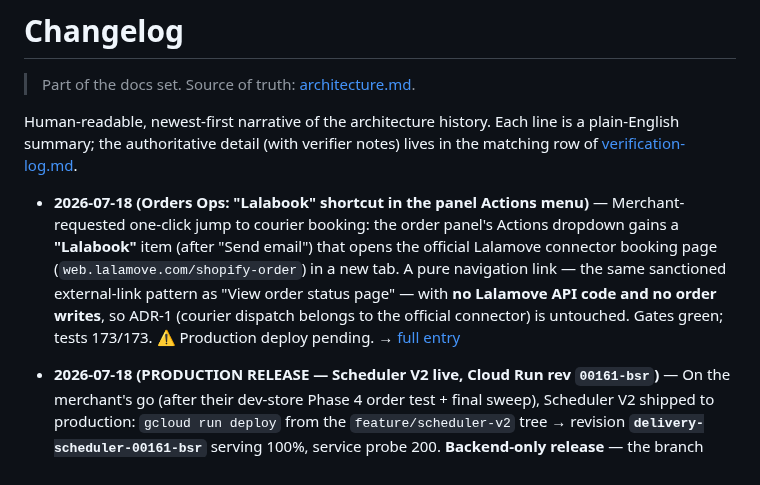
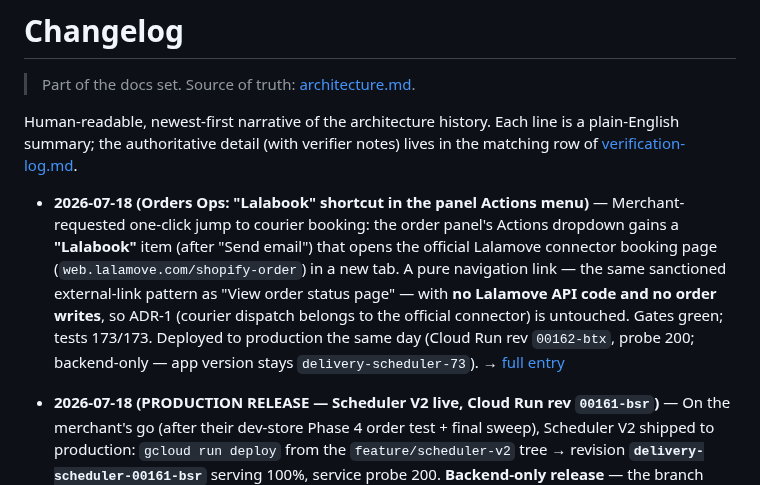
Before and after one commit to flwrdev/delivery-scheduler, a Markdown page: docs/changelog.md, the part around the change. Rendered like a GitHub page.

Commit message:
docs: Lalabook released to production (Cloud Run rev 00162-btx)
Co-Authored-By: Claude Fable 5 <noreply@anthropic.com>
Claude-Session: https://claude.ai/code/session_01My5GtnSdoMvMLJaDh9kecZ

```diff
--- a/docs/changelog.md
+++ b/docs/changelog.md
@@ -4,7 +4,7 @@
 
 Human-readable, newest-first narrative of the architecture history. Each line is a plain-English summary; the authoritative detail (with verifier notes) lives in the matching row of [verification-log.md](./verification-log.md).
 
-- **2026-07-18 (Orders Ops: "Lalabook" shortcut in the panel Actions menu)** — Merchant-requested one-click jump to courier booking: the order panel's Actions dropdown gains a **"Lalabook"** item (after "Send email") that opens the official Lalamove connector booking page (`web.lalamove.com/shopify-order`) in a new tab. A pure navigation link — the same sanctioned external-link pattern as "View order status page" — with **no Lalamove API code and no order writes**, so ADR-1 (courier dispatch belongs to the official connector) is untouched. Gates green; tests 173/173. ⚠️ Production deploy pending. → [full entry](./verification-log.md)
+- **2026-07-18 (Orders Ops: "Lalabook" shortcut in the panel Actions menu)** — Merchant-requested one-click jump to courier booking: the order panel's Actions dropdown gains a **"Lalabook"** item (after "Send email") that opens the official Lalamove connector booking page (`web.lalamove.com/shopify-order`) in a new tab. A pure navigation link — the same sanctioned external-link pattern as "View order status page" — with **no Lalamove API code and no order writes**, so ADR-1 (courier dispatch belongs to the official connector) is untouched. Gates green; tests 173/173. Deployed to production the same day (Cloud Run rev `00162-btx`, probe 200; backend-only — app version stays `delivery-scheduler-73`). → [full entry](./verification-log.md)
 - **2026-07-18 (PRODUCTION RELEASE — Scheduler V2 live, Cloud Run rev `00161-bsr`)** — On the merchant's go (after their dev-store Phase 4 order test + final sweep), Scheduler V2 shipped to production: `gcloud run deploy` from the `feature/scheduler-v2` tree → revision **`delivery-scheduler-00161-bsr`** serving 100%, service probe 200. **Backend-only release** — the branch touches no `extensions/` or `shopify.app.toml` files, so no Shopify app version was cut (prod stays `delivery-scheduler-73`) and no env/secret changes were needed. Now live: the merged Polaris scheduler page with version-guarded saves, the metafield-scoped booked-counts engine (ADR-12), and the D4 webhook that never discards a paid order's delivery data (`delivery.sync_status`). Storefront payload unchanged (D5) — the theme needs nothing. Branch pushed to GitHub. → [full entry](./verification-log.md)
 - **2026-07-18 (Scheduler V2 Phase 5 shipped — legacy cleanup + docs closeout; V2 build COMPLETE)** — The last dead weight from the pre-V2 scheduler is gone: `app/modules/scheduler.jsx`, `app/modules/scheduler.server.js`, and the 1,890-line orphaned `app/styles/home.module.css` are deleted (zero-importer verification ran before each removal; the other §8 deletion targets already fell in Phases 2–3). Docs closed out: [scheduler-v2-ux.md](./scheduler-v2-ux.md) now reads **BUILT — Phases 1–5 shipped**, and [known-issues.md](./known-issues.md) records the scheduler audit families as closed by V2 (per-finding disposition in scheduler-v2-ux.md §9) with RACE-02 and LEAK-1 as the two consciously-open remainders. All gates green after the deletions (tests 173/173). ⚠️ Remaining before production, all merchant-gated: the Phase 4 live order-placement check, the final full smoke, and the prod deploy itself. → [full entry](./verification-log.md)
 - **2026-07-17 (Scheduler V2 Phase 4 shipped — the webhook keeps paid orders' delivery data, D4)** — A paid order's delivery date/slot is **never discarded again**: the `orders/create` webhook now always syncs metafields + tags whenever the attributes are parseable, and records the validation outcome on the new additive `delivery.sync_status` metafield (`"ok"` or `"attention:<code>"`). Validation runs with **checkout-time semantics** — evaluated as of the order's `created_at`, so a webhook retried past the cutoff can't invalidate a checkout that was legal when the customer paid. Over-capacity is advisory: it lands as `attention:capacity` for merchant visibility, never blocks the sync (blocked slots are kept distinct). Also hardened: a Shopify auth failure during the booked-counts scan now surfaces its real error message instead of a masked TypeError. No existing metafield/tag/attribute value or shape changed — purely additive (api.md §2 updated). Gates green; tests 173/173 (15 new). ⚠️ Live dev-store order placement pending. → [full entry](./verification-log.md)
```
Also changed, not shown: docs/verification-log.md (+2 -0 lines).
